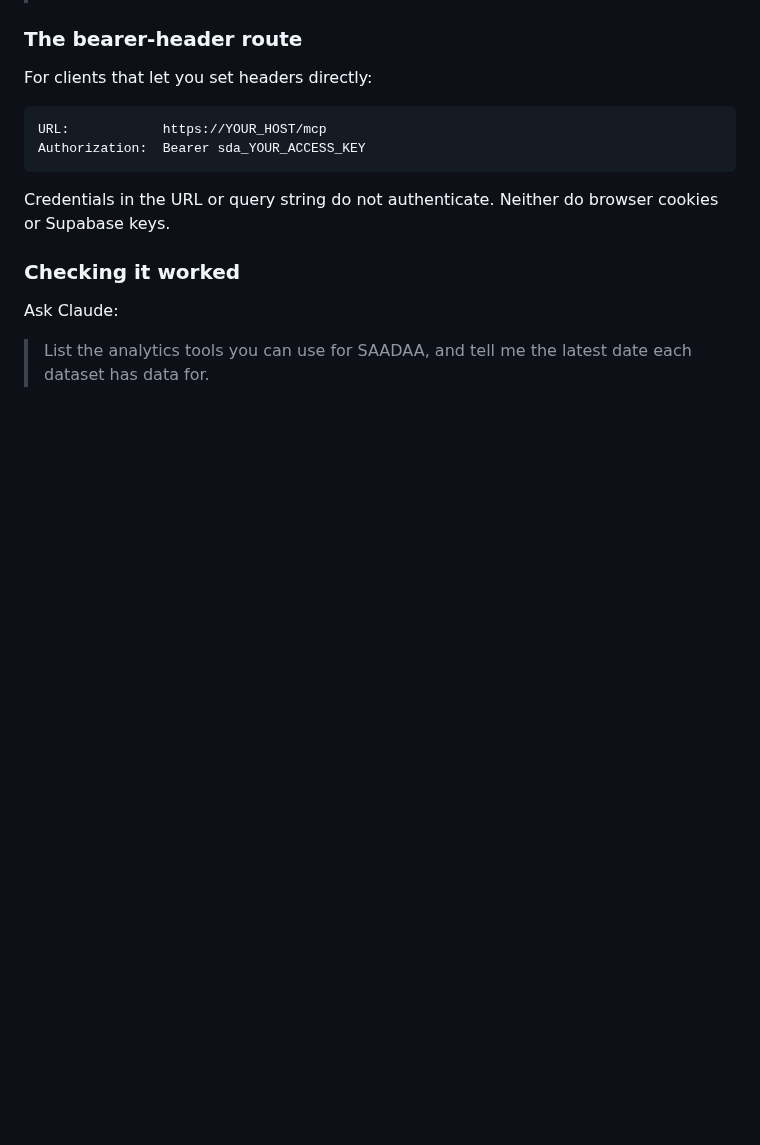
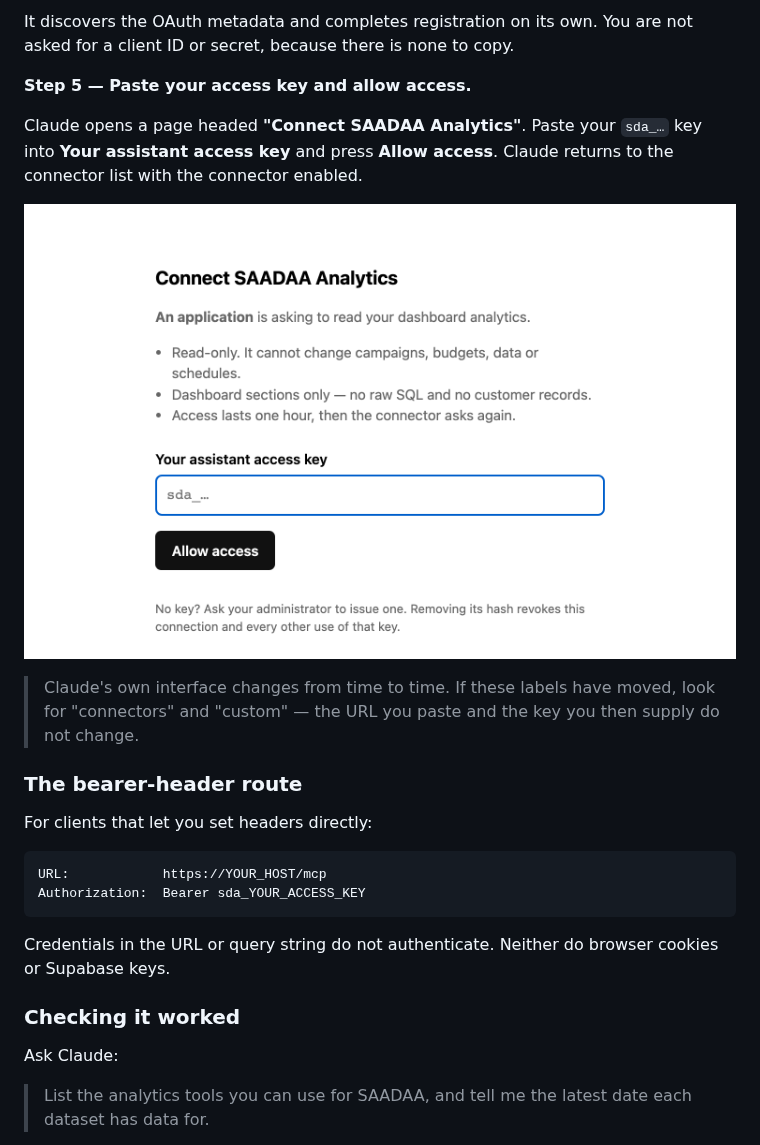
Before and after one commit to saadaa-sustainable/Backend_Project, a Markdown page: docs/mcp-connector.md, the part around one of its changes. Rendered like a GitHub page; blank space fills up the shorter version.

```diff
--- a/docs/mcp-connector.md
+++ b/docs/mcp-connector.md
@@ -101,3 +101,17 @@ long-lived token sitting in a third party.
+It discovers the OAuth metadata and completes registration on its own. You are
+not asked for a client ID or secret, because there is none to copy.
+
+**Step 5 — Paste your access key and allow access.**
+
+Claude opens a page headed **"Connect SAADAA Analytics"**. Paste your `sda_…`
+key into **Your assistant access key** and press **Allow access**. Claude
+returns to the connector list with the connector enabled.
+
+![Step 5 — the authorization page. The three bullets are the actual grant: read-only, dashboard sections only, one hour.](img/connect-authorize.png)
+
+> Claude's own interface changes from time to time. If these labels have moved,
+> look for "connectors" and "custom" — the URL you paste and the key you then
+> supply do not change.
 
 ### The bearer-header route
 
```
Also changed, not shown: other parts of docs/mcp-connector.md (+21 -21 lines), docs/img/connect-1-connectors-list.png (added), docs/img/connect-2-add-dialog.png (added), 1 other file.
